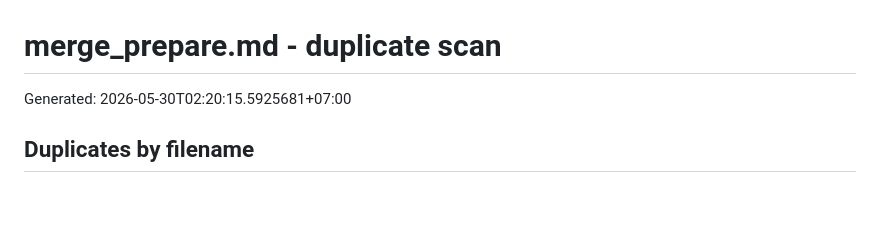
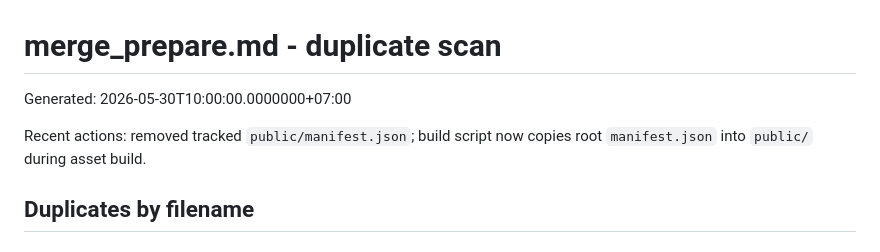
Before and after one commit to peaceinfinite8/peace_seafood, a Markdown page: .docs/merge_prepare.md, the part around the change. Rendered like a GitHub page; blank space fills up the shorter version.

```diff
--- a/.docs/merge_prepare.md
+++ b/.docs/merge_prepare.md
@@ -1,5 +1,7 @@
 # merge_prepare.md - duplicate scan
-Generated: 2026-05-30T02:20:15.5925681+07:00
+Generated: 2026-05-30T10:00:00.0000000+07:00
+
+Recent actions: removed tracked `public/manifest.json`; build script now copies root `manifest.json` into `public/` during asset build.
 
 ## Duplicates by filename
 ### .htaccess (count: 2)
```
Also changed, not shown: .docs/restructure_plan.md (+11 -5 lines).
